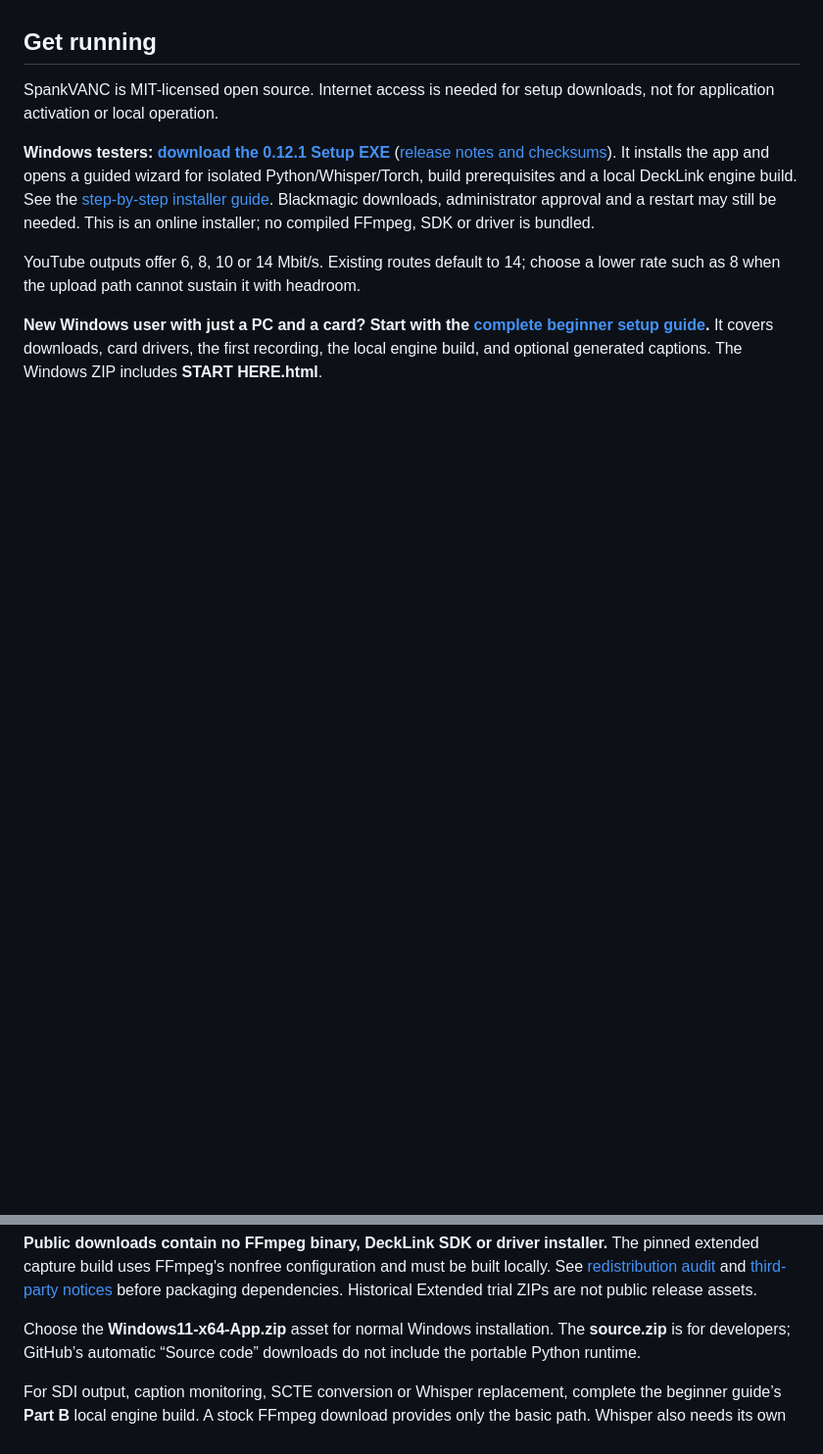
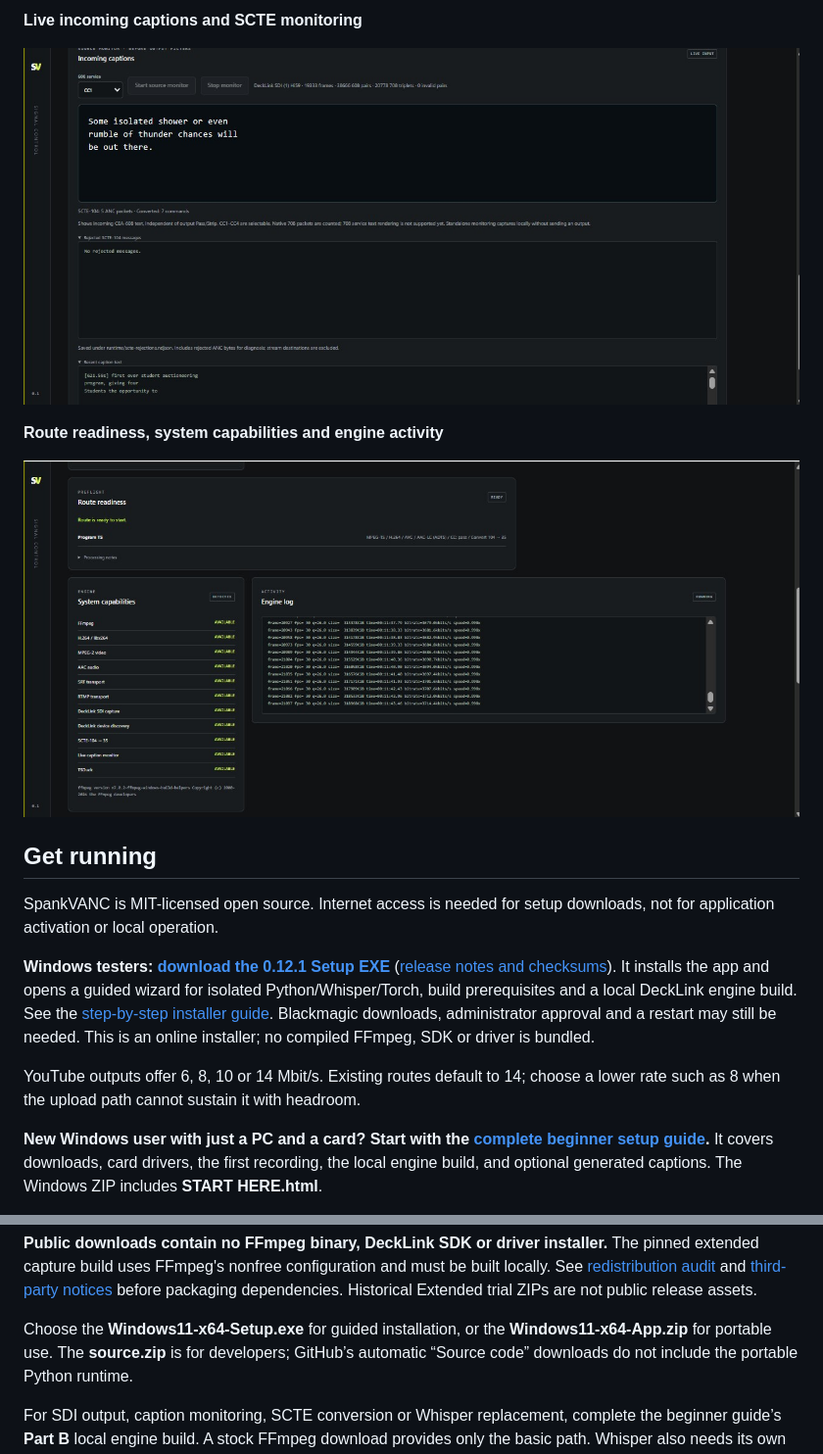
Before and after one commit to videoengineeringtutorials-wq/SpankVANC, a Markdown page: README.md, 2 parts joined by grey strips. Shown at 98% size. Rendered like a GitHub page; pictures changed too: docs/screenshots/engine-status.jpg (added), docs/screenshots/live-captions.jpg (added); blank space fills up the shorter version.

Commit message:
Show Windows downloads and application screenshots on repository homepage

```diff
--- a/README.md
+++ b/README.md
@@ -9,3 +39,10 @@ program. CPU encoding is used; an NVIDIA GPU is not required.
+**Live incoming captions and SCTE monitoring**
+
+[![SpankVANC live CC1 caption display with SCTE conversion counters and caption history](docs/screenshots/live-captions.jpg)](docs/screenshots/live-captions.jpg)
+
+**Route readiness, system capabilities and engine activity**
+
+[![SpankVANC route readiness, detected media capabilities and running engine log](docs/screenshots/engine-status.jpg)](docs/screenshots/engine-status.jpg)
 
 ## Get running
 
@@ -44,7 +81,8 @@ be built locally. See [redistribution audit](docs/REDISTRIBUTION.md) and
 [third-party notices](THIRD_PARTY_NOTICES.md) before packaging dependencies.
 Historical Extended trial ZIPs are not public release assets.
 
-Choose the **Windows11-x64-App.zip** asset for normal Windows installation.
+Choose the **Windows11-x64-Setup.exe** for guided installation, or the
+**Windows11-x64-App.zip** for portable use.
 The **source.zip** is for developers; GitHub’s automatic “Source code” downloads
 do not include the portable Python runtime.
 
```
Also changed, not shown: other parts of README.md (+30 -0 lines), docs/screenshots/signal-routing.jpg (added).
